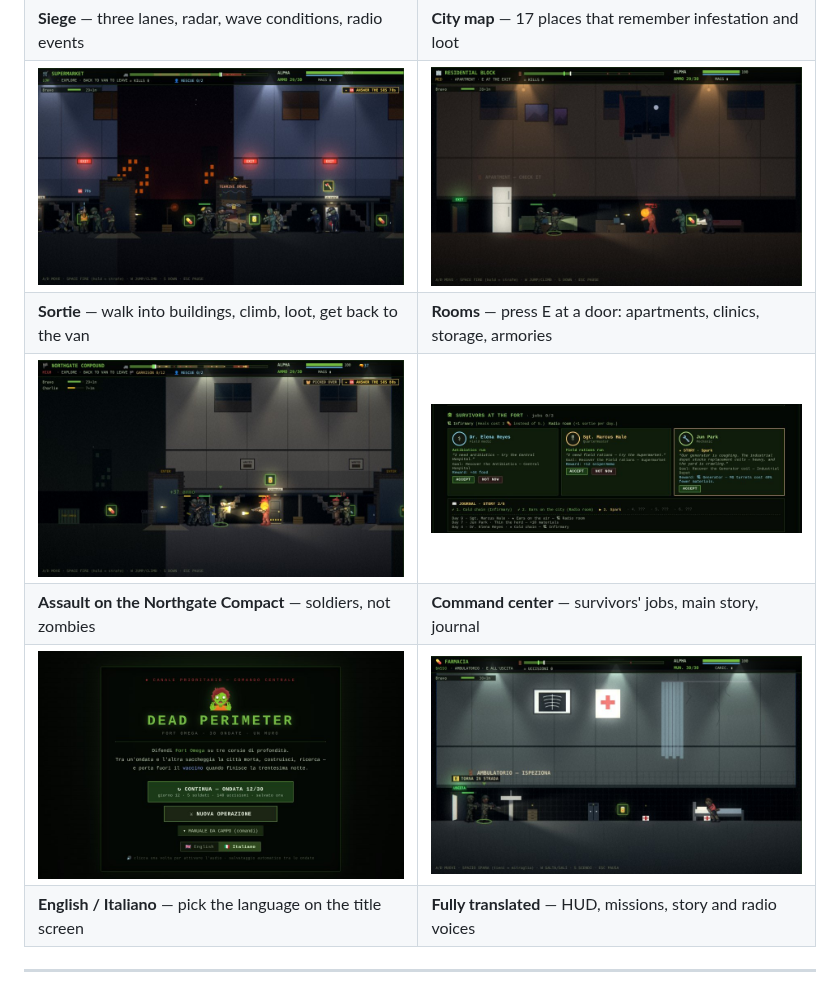
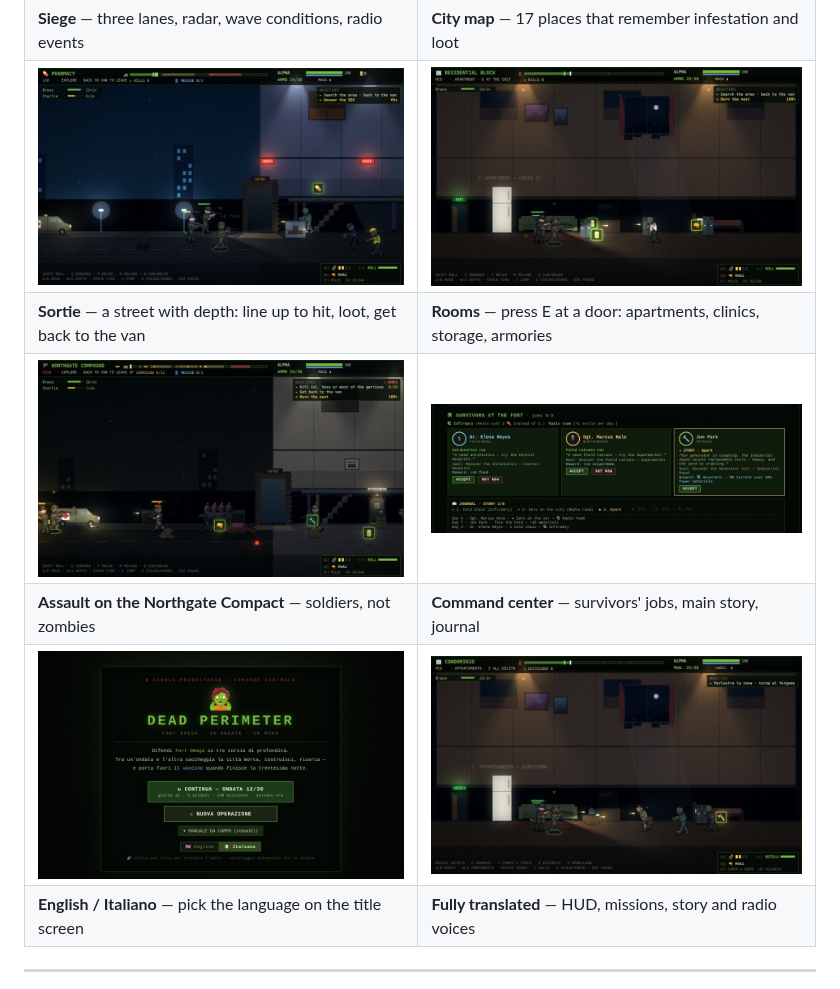
Before and after one commit to MasterCruelty/DeadPerimeter, a Markdown page: README.md, the part around the change. Rendered like a GitHub page; pictures changed too: docs/screenshots/assault.jpg, docs/screenshots/italian-room.jpg, docs/screenshots/room.jpg.

Commit message:
README: new sortie, room and assault screenshots with the depth band

```diff
--- a/README.md
+++ b/README.md
@@ -15,7 +15,7 @@
 | ![Siege](docs/screenshots/siege.jpg) | ![City map](docs/screenshots/city-map.jpg) |
 | **Siege** — three lanes, radar, wave conditions, radio events | **City map** — 17 places that remember infestation and loot |
 | ![Sortie](docs/screenshots/sortie.jpg) | ![Room](docs/screenshots/room.jpg) |
-| **Sortie** — walk into buildings, climb, loot, get back to the van | **Rooms** — press E at a door: apartments, clinics, storage, armories |
+| **Sortie** — a street with depth: line up to hit, loot, get back to the van | **Rooms** — press E at a door: apartments, clinics, storage, armories |
 | ![Compound assault](docs/screenshots/assault.jpg) | ![Command center](docs/screenshots/command-center.jpg) |
 | **Assault on the Northgate Compact** — soldiers, not zombies | **Command center** — survivors' jobs, main story, journal |
 | ![Italian title screen](docs/screenshots/italian-menu.jpg) | ![Italian sortie](docs/screenshots/italian-room.jpg) |
```
